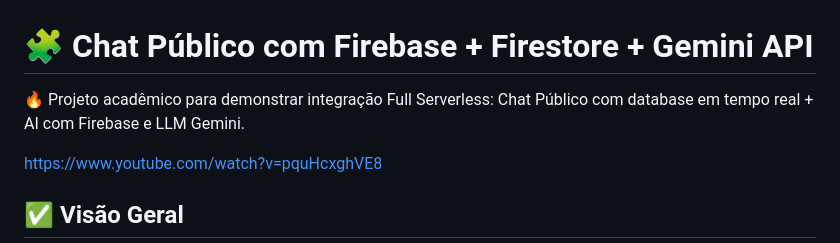
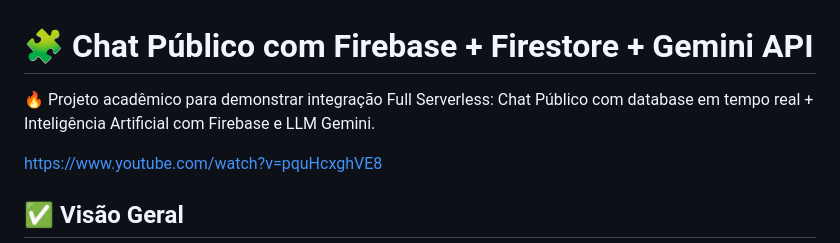
Before and after one commit to flisboa999/guiaturismo, a Markdown page: README.md, the part around the change. Rendered like a GitHub page.

Commit message:
Atualização 3 README.md

```diff
--- a/README.md
+++ b/README.md
@@ -1,7 +1,7 @@
 
 # 🧩 Chat Público com Firebase + Firestore + Gemini API
 
-🔥 Projeto acadêmico para demonstrar integração Full Serverless: Chat Público com database em tempo real + AI com Firebase e LLM Gemini.
+🔥 Projeto acadêmico para demonstrar integração Full Serverless: Chat Público com database em tempo real + Inteligência Artificial com Firebase e LLM Gemini.
 
 https://www.youtube.com/watch?v=pquHcxghVE8
 
```
